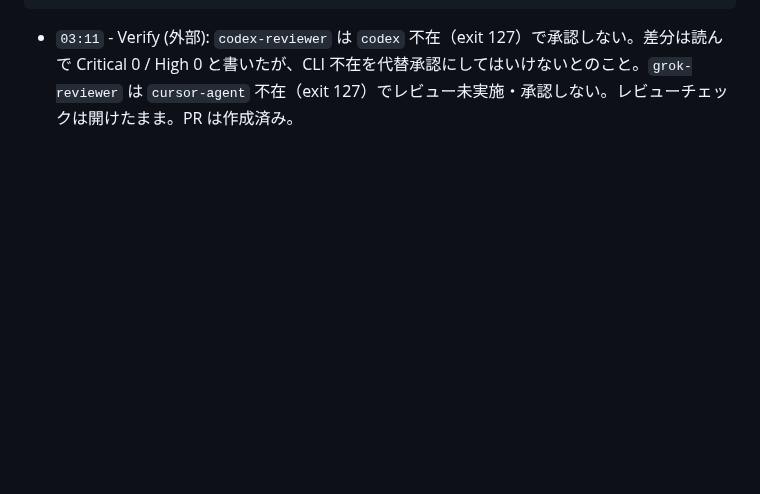
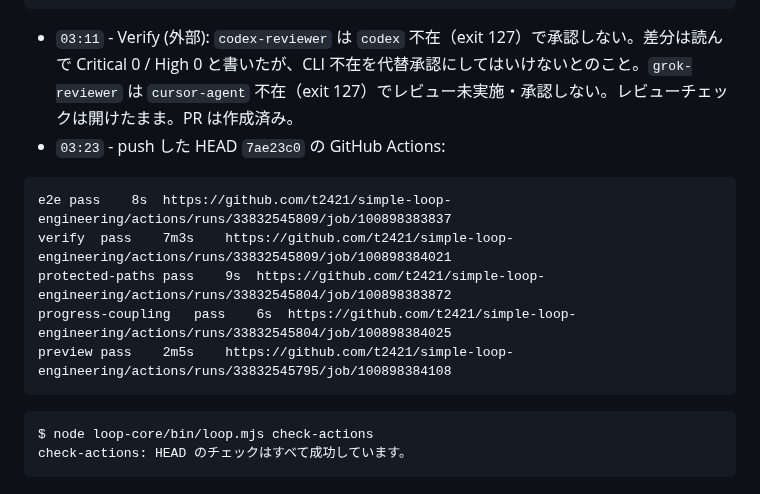
Before and after one commit to t2421/simple-loop-engineering, a Markdown page: task/0060-spec-examples-eval/progress.md, the part around the change. Drawn GitHub-style; blank space fills up the shorter version.

Commit message:
docs: record Actions success on 0060 spec examples eval
Co-authored-by: Taiga Kiyotaki <t2421@users.noreply.github.com>

````diff
--- a/task/0060-spec-examples-eval/progress.md
+++ b/task/0060-spec-examples-eval/progress.md
@@ -153,3 +153,17 @@ docs の形式違反はありません（56 件の作業ディレクトリを確
 ```
 
 - `03:11` - Verify (外部): `codex-reviewer` は `codex` 不在（exit 127）で承認しない。差分は読んで Critical 0 / High 0 と書いたが、CLI 不在を代替承認にしてはいけないとのこと。`grok-reviewer` は `cursor-agent` 不在（exit 127）でレビュー未実施・承認しない。レビューチェックは開けたまま。PR は作成済み。
+- `03:23` - push した HEAD `7ae23c0` の GitHub Actions:
+
+```
+e2e	pass	8s	https://github.com/t2421/simple-loop-engineering/actions/runs/33832545809/job/100898383837
+verify	pass	7m3s	https://github.com/t2421/simple-loop-engineering/actions/runs/33832545809/job/100898384021
+protected-paths	pass	9s	https://github.com/t2421/simple-loop-engineering/actions/runs/33832545804/job/100898383872
+progress-coupling	pass	6s	https://github.com/t2421/simple-loop-engineering/actions/runs/33832545804/job/100898384025
+preview	pass	2m5s	https://github.com/t2421/simple-loop-engineering/actions/runs/33832545795/job/100898384108
+```
+
+```
+$ node loop-core/bin/loop.mjs check-actions
+check-actions: HEAD のチェックはすべて成功しています。
+```
````
